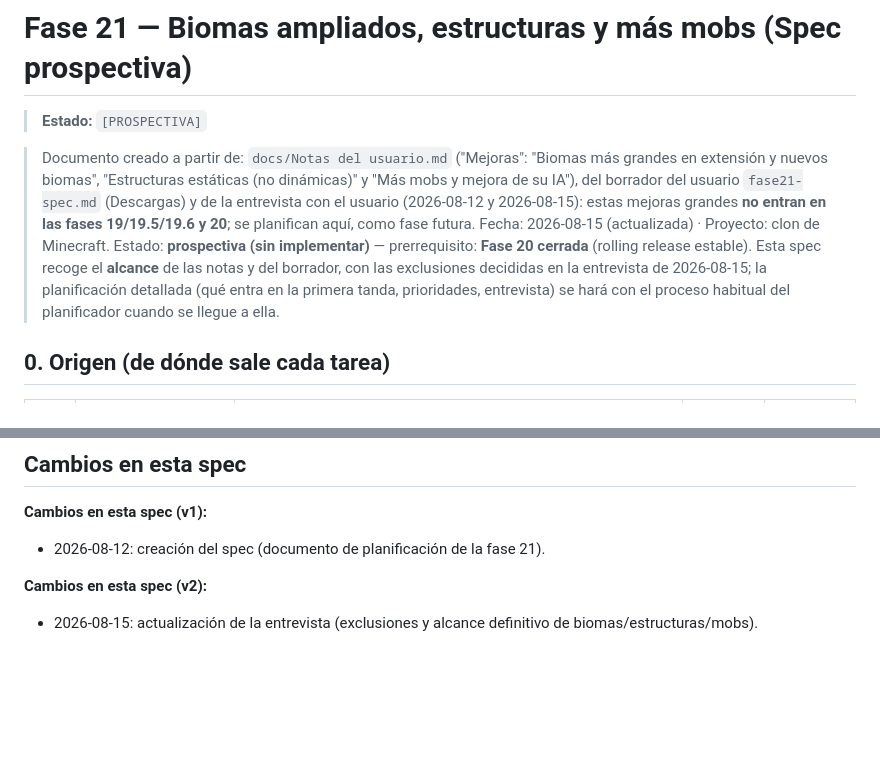
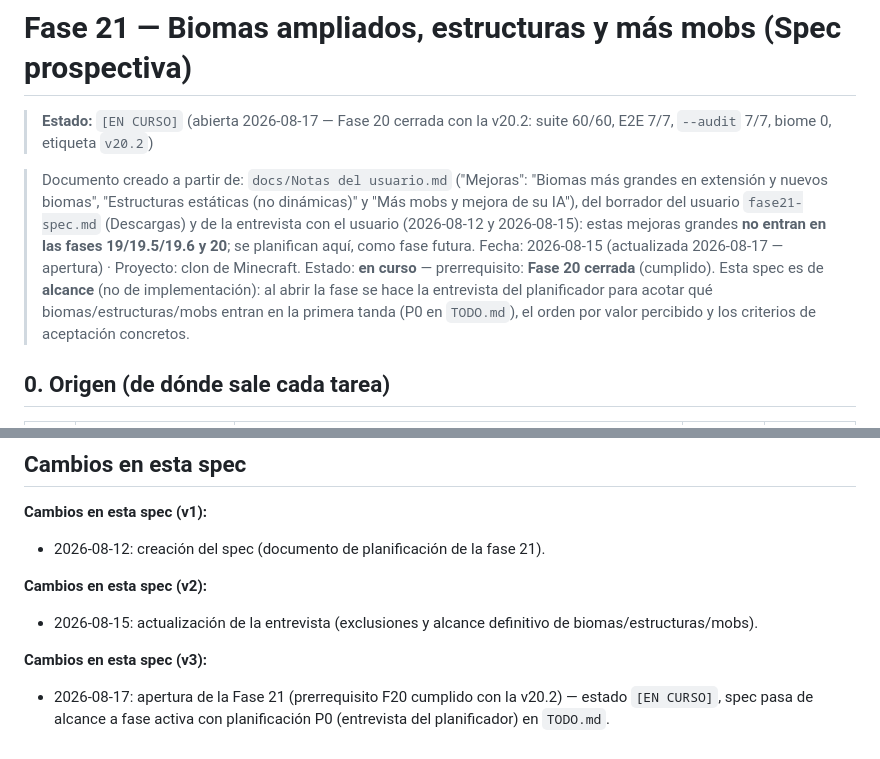
Before and after one commit to carlosyoan99/minecraft, a Markdown page: docs/spec/fase21-spec.md, 2 parts joined by grey strips. Drawn GitHub-style; blank space fills up the shorter version.

```diff
--- a/docs/spec/fase21-spec.md
+++ b/docs/spec/fase21-spec.md
@@ -1,6 +1,7 @@
 # Fase 21 — Biomas ampliados, estructuras y más mobs (Spec prospectiva)
 
-> **Estado:** `[PROSPECTIVA]`
+> **Estado:** `[EN CURSO]` (abierta 2026-08-17 — Fase 20 cerrada con la
+> v20.2: suite 60/60, E2E 7/7, `--audit` 7/7, biome 0, etiqueta `v20.2`)
 
 > Documento creado a partir de: `docs/Notas del usuario.md` ("Mejoras":
 > "Biomas más grandes en extensión y nuevos biomas", "Estructuras estáticas
@@ -8,13 +9,12 @@
 > `fase21-spec.md` (Descargas) y de la entrevista con el usuario (2026-08-12
 > y 2026-08-15): estas mejoras grandes **no entran en las fases 19/19.5/19.6
 > y 20**; se planifican aquí, como fase futura.
-> Fecha: 2026-08-15 (actualizada) · Proyecto: clon de Minecraft.
-> Estado: **prospectiva (sin implementar)** — prerrequisito: **Fase 20
-> cerrada** (rolling release estable). Esta spec recoge el **alcance** de las
-> notas y del borrador, con las exclusiones decididas en la entrevista de
-> 2026-08-15; la planificación detallada (qué entra en la primera tanda,
-> prioridades, entrevista) se hará con el proceso habitual del planificador
-> cuando se llegue a ella.
+> Fecha: 2026-08-15 (actualizada 2026-08-17 — apertura) · Proyecto: clon de
+> Minecraft. Estado: **en curso** — prerrequisito: **Fase 20 cerrada**
+> (cumplido). Esta spec es de **alcance** (no de implementación): al abrir
+> la fase se hace la entrevista del planificador para acotar qué
+> biomas/estructuras/mobs entran en la primera tanda (P0 en `TODO.md`), el
+> orden por valor percibido y los criterios de aceptación concretos.
 
 ## 0. Origen (de dónde sale cada tarea)
 
@@ -226,3 +226,8 @@ Al implementarse (tras la entrevista del planificador), esta fase cierra con:
 
 **Cambios en esta spec (v2):**
 - 2026-08-15: actualización de la entrevista (exclusiones y alcance definitivo de biomas/estructuras/mobs).
+
+**Cambios en esta spec (v3):**
+- 2026-08-17: apertura de la Fase 21 (prerrequisito F20 cumplido con la
+  v20.2) — estado `[EN CURSO]`, spec pasa de alcance a fase activa con
+  planificación P0 (entrevista del planificador) en `TODO.md`.
```
Also changed, not shown: STATUS.md (+11 -12 lines), TODO.md (+11 -7 lines).
